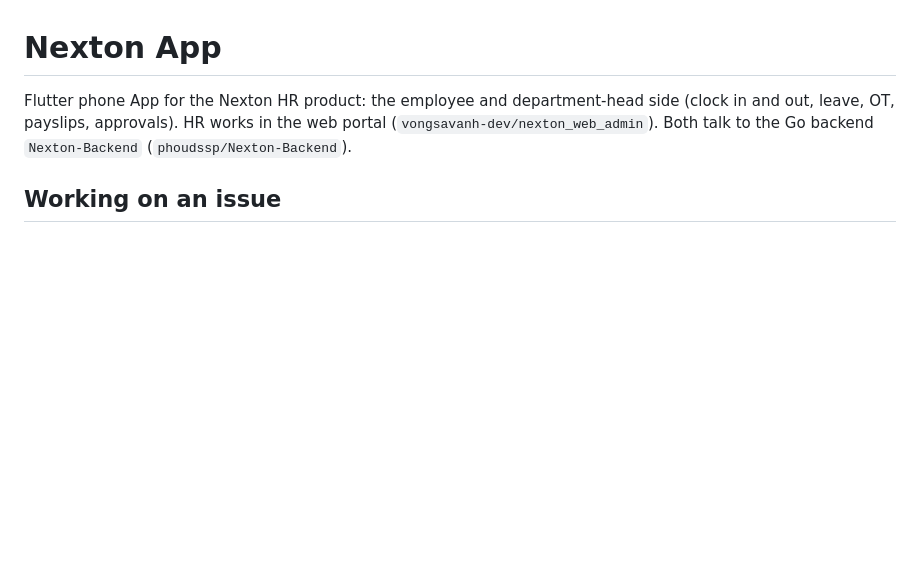
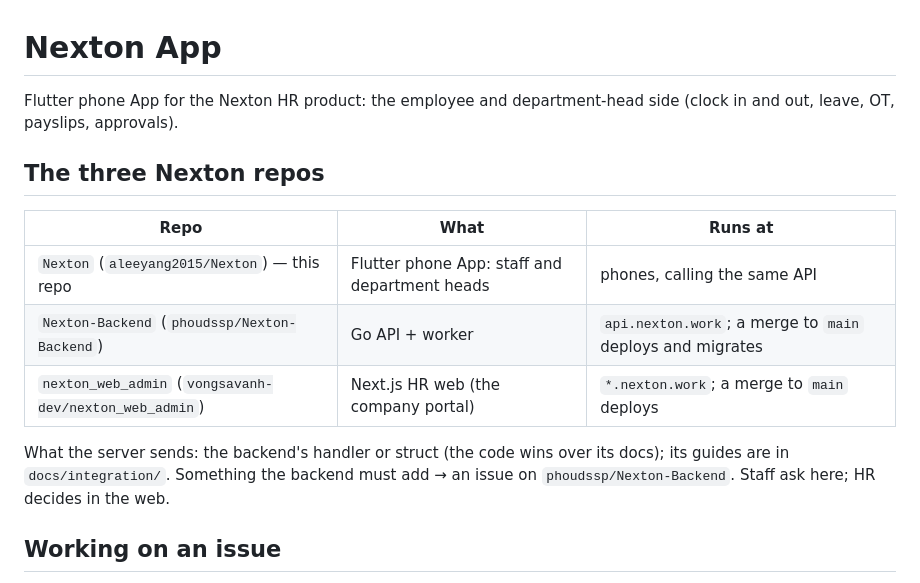
Before and after one commit to aleeyang2015/Nexton, a Markdown page: CLAUDE.md, the part around the change. GitHub-like rendering; blank space fills up the shorter version.

Commit message:
docs(claude): move CLAUDE.md to the repo root and name the three Nexton repos
The rules file sat in the hidden .claude/ folder, where people browsing the
repo do not see it. Claude Code reads both places, so nothing changes for it.
Adds the same three-repos table the web repo has.

```diff
--- a/.claude/CLAUDE.md
+++ b/CLAUDE.md
@@ -1,8 +1,19 @@
 # Nexton App
 
 Flutter phone App for the Nexton HR product: the employee and department-head side (clock in and out, leave, OT,
-payslips, approvals). HR works in the web portal (`vongsavanh-dev/nexton_web_admin`). Both talk to the Go backend
-`Nexton-Backend` (`phoudssp/Nexton-Backend`).
+payslips, approvals).
+
+## The three Nexton repos
+
+| Repo | What | Runs at |
+|------|------|---------|
+| `Nexton` (`aleeyang2015/Nexton`) — this repo | Flutter phone App: staff and department heads | phones, calling the same API |
+| `Nexton-Backend` (`phoudssp/Nexton-Backend`) | Go API + worker | `api.nexton.work`; a merge to `main` deploys and migrates |
+| `nexton_web_admin` (`vongsavanh-dev/nexton_web_admin`) | Next.js HR web (the company portal) | `*.nexton.work`; a merge to `main` deploys |
+
+What the server sends: the backend's handler or struct (the code wins over its docs); its guides are in
+`docs/integration/`. Something the backend must add → an issue on `phoudssp/Nexton-Backend`. Staff ask here; HR
+decides in the web.
 
 ## Working on an issue
 
```
